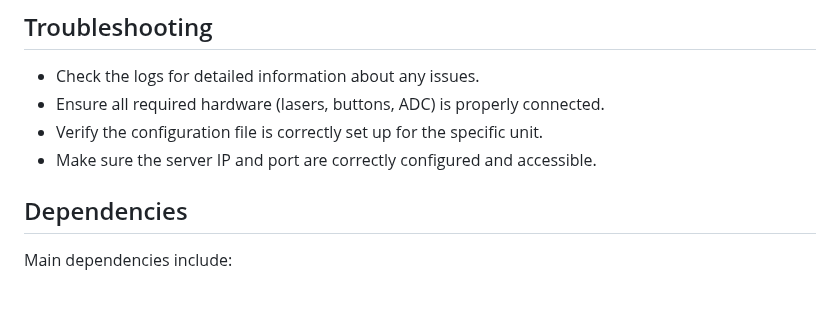
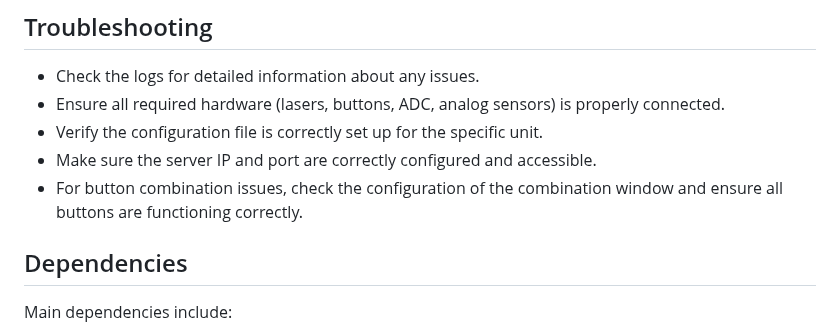
Before and after one commit to Coleslaw3557/lohp-maze, a Markdown page: client/README.md, the part around one of its changes. Drawn GitHub-style; blank space fills up the shorter version.

```diff
--- a/client/README.md
+++ b/client/README.md
@@ -108,9 +133,10 @@ Contributions to improve the client are welcome. Please ensure to follow the exi
 ## Troubleshooting
 
 - Check the logs for detailed information about any issues.
-- Ensure all required hardware (lasers, buttons, ADC) is properly connected.
+- Ensure all required hardware (lasers, buttons, ADC, analog sensors) is properly connected.
 - Verify the configuration file is correctly set up for the specific unit.
 - Make sure the server IP and port are correctly configured and accessible.
+- For button combination issues, check the configuration of the combination window and ensure all buttons are functioning correctly.
 
 ## Dependencies
 
```
Also changed, not shown: other parts of client/README.md (+28 -3 lines).
